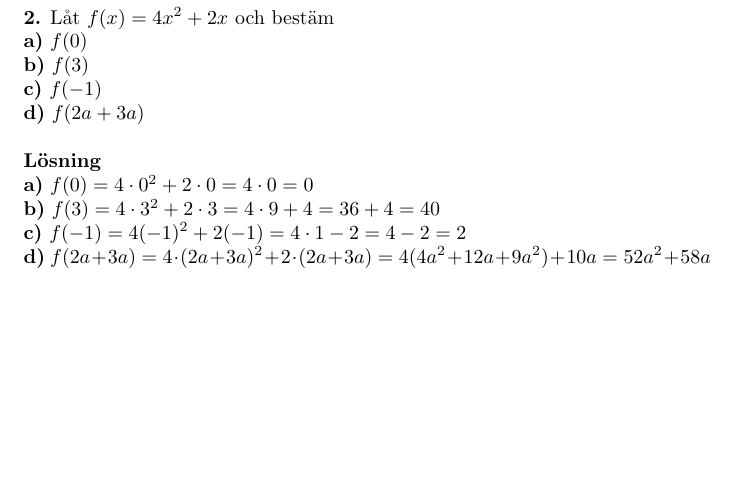
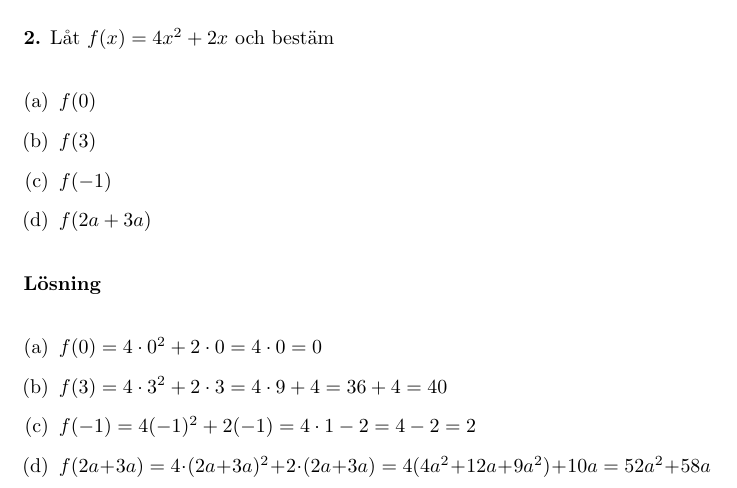
Before and after one commit to HenrikSamuelsson/MA1439, a LaTeX document (WeeklyTests/Week1/Veckotest 1.tex): part of page 1 of 6, cut so that both start at the same text, the shorter picture padded with empty space. Compiled offline with pdfLaTeX.

Commit message:
Changed to enumeration for the multiple questions exercises.

```diff
--- a/WeeklyTests/Week1/Veckotest 1.tex
+++ b/WeeklyTests/Week1/Veckotest 1.tex
@@ -2,7 +2,7 @@
 \usepackage{amsmath}
 \usepackage[utf8]{inputenc}
 \usepackage{graphicx}
-\usepackage{lipsum}
+\usepackage{enumerate}
 \setlength{\parskip}{\baselineskip}%
 \setlength{\parindent}{0pt}%
 
@@ -24,18 +24,23 @@ $7x-6x=45-16$
 
 $x=29$
 
-\noindent\rule[0.5ex]{\linewidth}{0.5pt}
-\textbf{2.} Låt $f(x)=4x^{2}+2x$ och bestäm\\
-\textbf{a)} $f(0)$\\
-\textbf{b)} $f(3)$\\
-\textbf{c)} $f(-1)$\\
-\textbf{d)} $f(2a + 3a)$
 
-\textbf{Lösning}\\
-\textbf{a)} $f(0)=4\cdot0^2+2\cdot0=4\cdot0=0$\\
-\textbf{b)} $f(3)=4\cdot3^2+2\cdot3=4\cdot9+4=36+4=40$\\
-\textbf{c)} $f(-1)=4(-1)^2+2(-1)=4\cdot1-2=4-2=2$\\
-\textbf{d)} $f(2a+3a)=4\cdot(2a+3a)^2+2\cdot(2a+3a)=4(4a^2+12a+9a^2)+10a=52a^2+58a$
+
+\textbf{2.} Låt $f(x)=4x^{2}+2x$ och bestäm
+\begin{enumerate}[(a)]
+\item $f(0)$
+\item $f(3)$
+\item $f(-1)$
+\item $f(2a + 3a)$
+\end{enumerate}
+
+\textbf{Lösning}
+\begin{enumerate}[(a)]
+\item $f(0)=4\cdot0^2+2\cdot0=4\cdot0=0$
+\item $f(3)=4\cdot3^2+2\cdot3=4\cdot9+4=36+4=40$
+\item $f(-1)=4(-1)^2+2(-1)=4\cdot1-2=4-2=2$
+\item $f(2a+3a)=4\cdot(2a+3a)^2+2\cdot(2a+3a)=4(4a^2+12a+9a^2)+10a=52a^2+58a$
+\end{enumerate}
 
 \noindent\rule[0.5ex]{\linewidth}{0.5pt}
 \textbf{3.} En linje är parallell med linjen $2x - y = 0$ och går genom punkten $(4, -1)$. Bestäm linjens ekvation.
```
Also changed, not shown: WeeklyTests/Week1/Veckotest 1.pdf.
